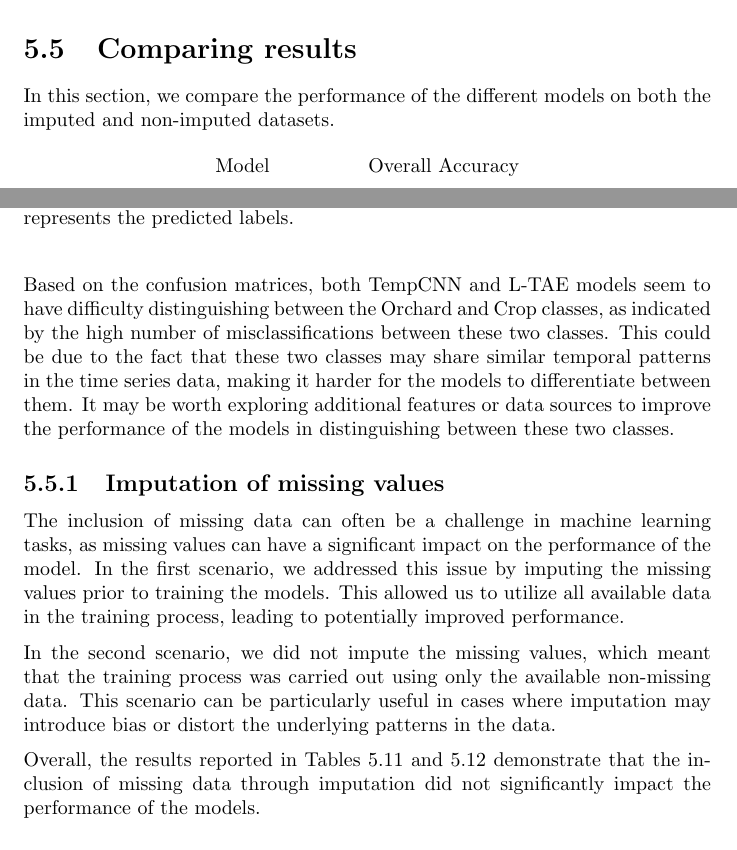
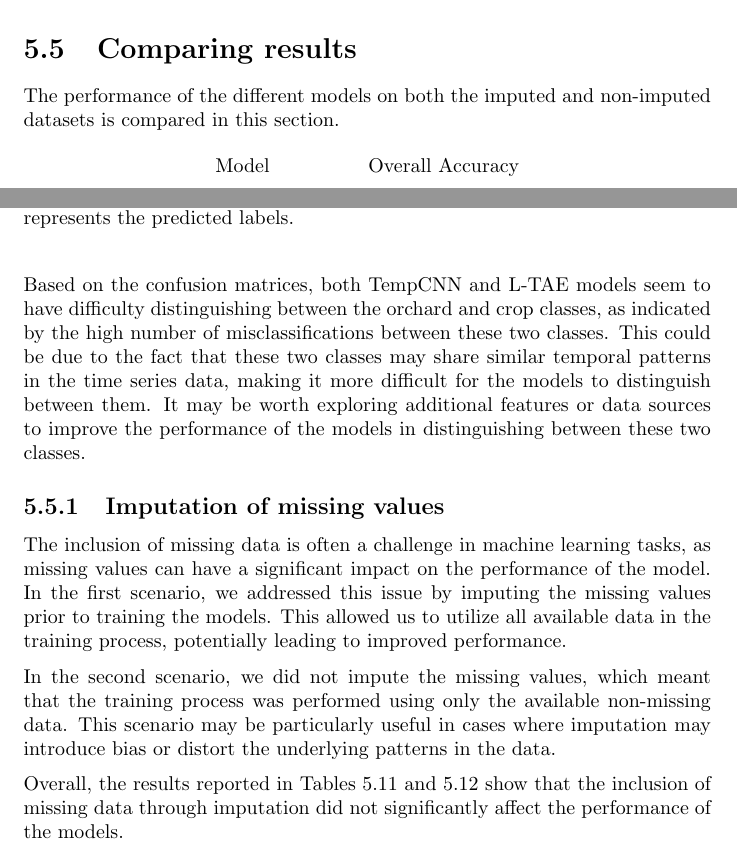
Before and after one commit to dnldsht/master-thesis, a LaTeX thesis (main.tex, which reads contents/experiments.tex): two parts of pages 66 and 67 of 74, joined at a grey line, cut so that both start at the same text. Compiled offline with pdfLaTeX.

Commit message:
fix: experiments

```diff
--- a/contents/experiments.tex
+++ b/contents/experiments.tex
@@ -19,7 +19,7 @@ We compare the performance of each model on both datasets and examine any differ
 
 \section{Comparing results}
 
-In this section, we compare the performance of the different models on both the imputed and non-imputed datasets.
+The performance of the different models on both the imputed and non-imputed datasets is compared in this section.
 
 \begin{table}[H]
   \centering
@@ -61,17 +61,17 @@ These results suggest that deep learning models such as TempCNN and L-TAE may be
   \caption{Confusion matrices for the TempCNN model (left) and L-TAE model (right) on the test dataset. The y-axis represents the true labels, and the x-axis represents the predicted labels.}
 \end{figure}
 
-Based on the confusion matrices, both TempCNN and L-TAE models seem to have difficulty distinguishing between the Orchard and Crop classes, as indicated by the high number of misclassifications between these two classes.
-This could be due to the fact that these two classes may share similar temporal patterns in the time series data, making it harder for the models to differentiate between them.
+Based on the confusion matrices, both TempCNN and L-TAE models seem to have difficulty distinguishing between the orchard and crop classes, as indicated by the high number of misclassifications between these two classes.
+This could be due to the fact that these two classes may share similar temporal patterns in the time series data, making it more difficult for the models to distinguish between them.
 It may be worth exploring additional features or data sources to improve the performance of the models in distinguishing between these two classes.
 
 \subsection{Imputation of missing values}
 
-The inclusion of missing data can often be a challenge in machine learning tasks, as missing values can have a significant impact on the performance of the model.
+The inclusion of missing data is often a challenge in machine learning tasks, as missing values can have a significant impact on the performance of the model.
 In the first scenario, we addressed this issue by imputing the missing values prior to training the models.
-This allowed us to utilize all available data in the training process, leading to potentially improved performance.
+This allowed us to utilize all available data in the training process, potentially leading to improved performance.
 
-In the second scenario, we did not impute the missing values, which meant that the training process was carried out using only the available non-missing data.
-This scenario can be particularly useful in cases where imputation may introduce bias or distort the underlying patterns in the data.
+In the second scenario, we did not impute the missing values, which meant that the training process was performed using only the available non-missing data.
+This scenario may be particularly useful in cases where imputation may introduce bias or distort the underlying patterns in the data.
 
-Overall, the results reported in Tables \ref{tab:ALLresultsImputed} and \ref{tab:ALLresultsNoImputed} demonstrate that the inclusion of missing data through imputation did not significantly impact the performance of the models.
+Overall, the results reported in Tables \ref{tab:ALLresultsImputed} and \ref{tab:ALLresultsNoImputed} show that the inclusion of missing data through imputation did not significantly affect the performance of the models.
```
Also changed, not shown: contents/experiments.tex (4 more changed lines).
